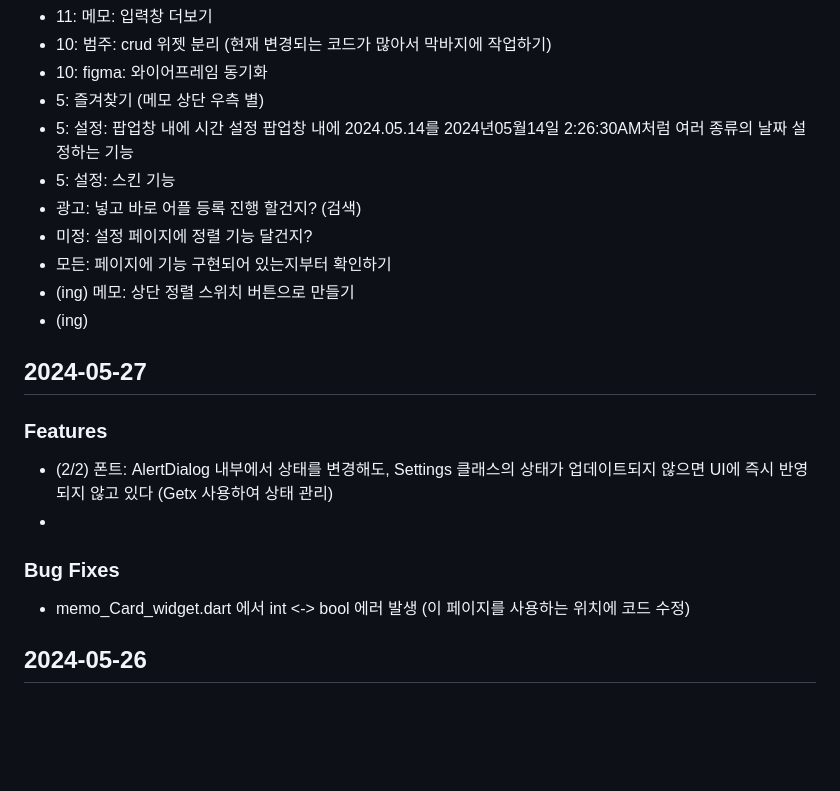
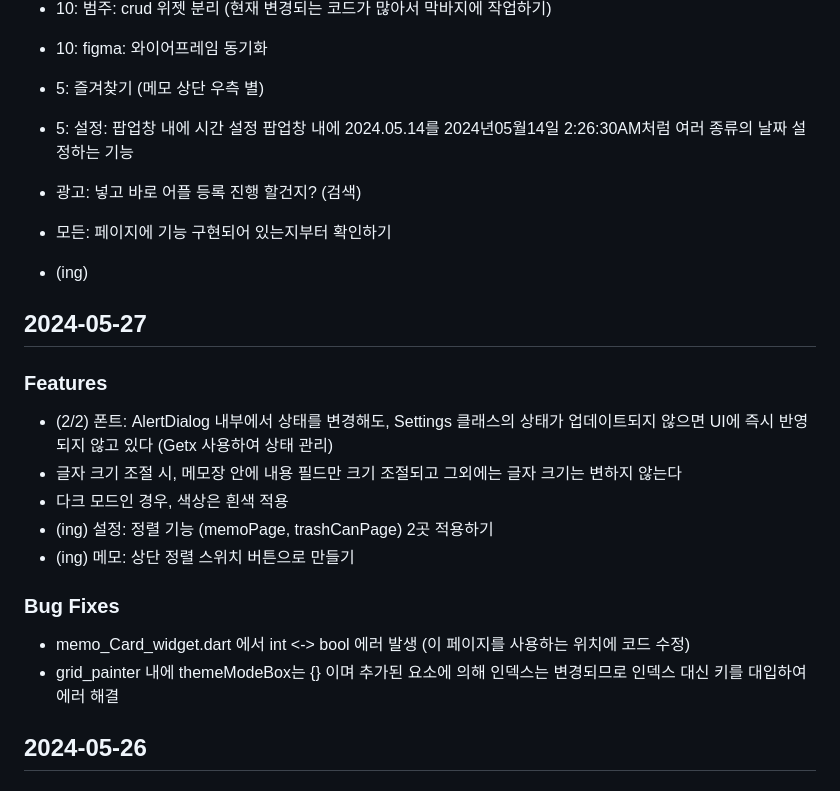
Before and after one commit to MinJaehyun/simple_note, a Markdown page: README.md, the part around the change. GitHub-like rendering; blank space fills up the shorter version.

```diff
--- a/README.md
+++ b/README.md
@@ -11,20 +11,23 @@
 - 10: figma: 와이어프레임 동기화
 - 5: 즐겨찾기 (메모 상단 우측 별)
 - 5: 설정: 팝업창 내에 시간 설정 팝업창 내에 2024.05.14를 2024년05월14일 2:26:30AM처럼 여러 종류의 날짜 설정하는 기능
-- 5: 설정: 스킨 기능
 - 광고: 넣고 바로 어플 등록 진행 할건지? (검색)
-- 미정: 설정 페이지에 정렬 기능 달건지?
 - 모든: 페이지에 기능 구현되어 있는지부터 확인하기
-- (ing) 메모: 상단 정렬 스위치 버튼으로 만들기
+
+
 - (ing)
 
 
 ## 2024-05-27
 ### Features
 - (2/2) 폰트: AlertDialog 내부에서 상태를 변경해도, Settings 클래스의 상태가 업데이트되지 않으면 UI에 즉시 반영되지 않고 있다 (Getx 사용하여 상태 관리)
--
+- 글자 크기 조절 시, 메모장 안에 내용 필드만 크기 조절되고 그외에는 글자 크기는 변하지 않는다
+- 다크 모드인 경우, 색상은 흰색 적용
+- (ing) 설정: 정렬 기능 (memoPage, trashCanPage) 2곳 적용하기
+- (ing) 메모: 상단 정렬 스위치 버튼으로 만들기
 ### Bug Fixes
 - memo_Card_widget.dart 에서 int <-> bool 에러 발생 (이 페이지를 사용하는 위치에 코드 수정)
+- grid_painter 내에 themeModeBox는 {} 이며 추가된 요소에 의해 인덱스는 변경되므로 인덱스 대신 키를 대입하여 에러 해결
 
 
 ## 2024-05-26
```
